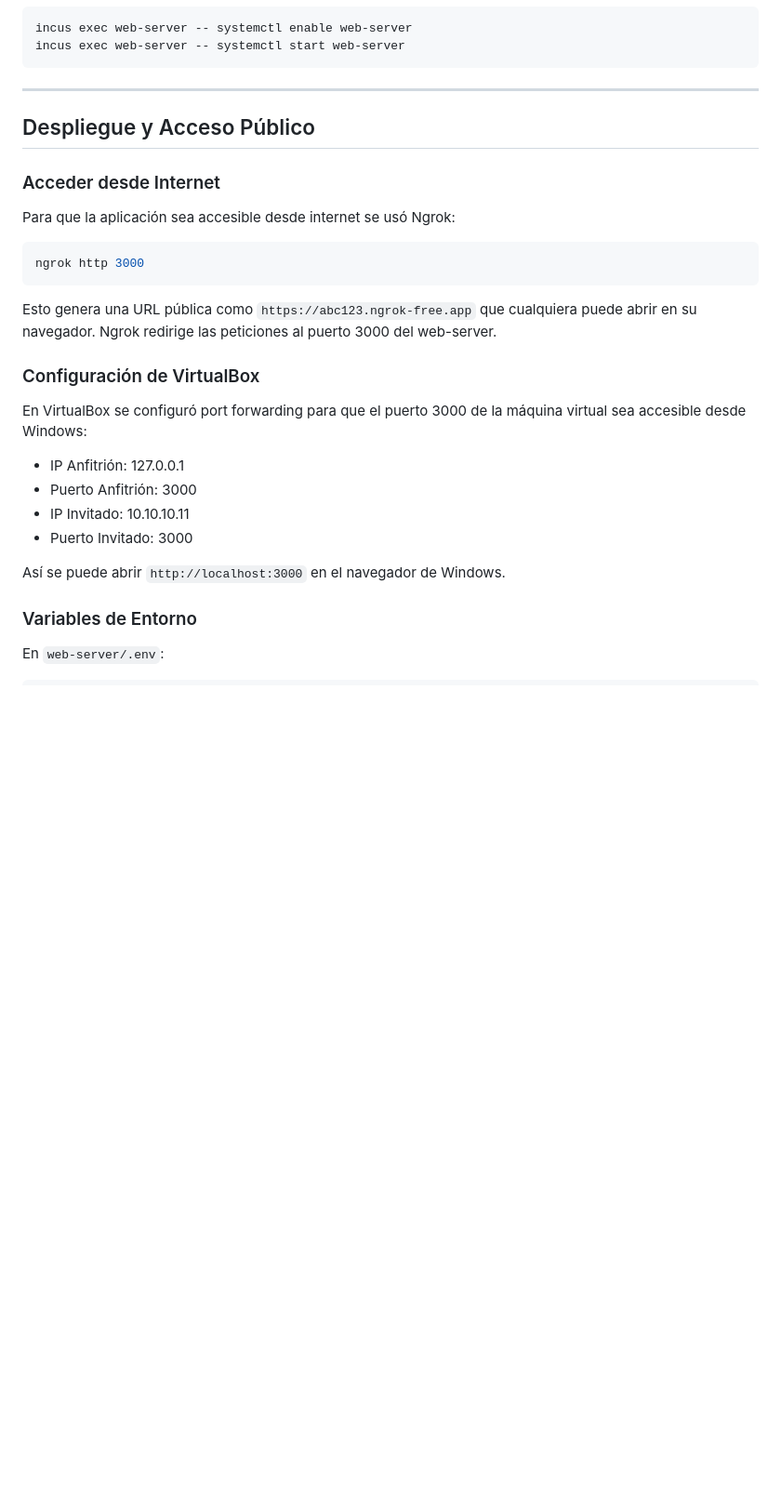
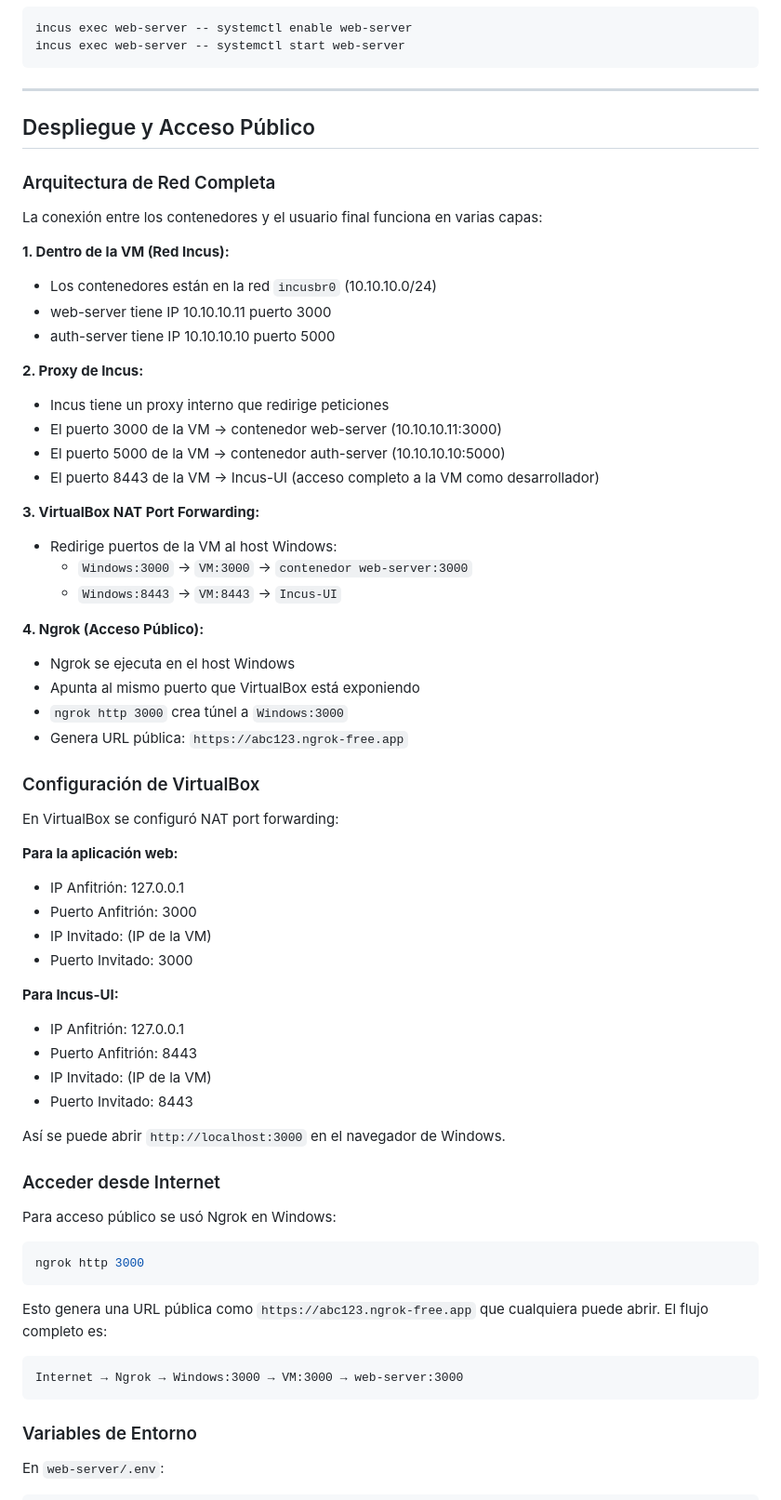
Before and after one commit to CamiloMunozAL/Proyecto_distribuidos, a Markdown page: DESARROLLO_COMPLETO.md, the part around the change. Shown: that part at 93% size. Drawn GitHub-style; blank space fills up the shorter version.

````diff
--- a/DESARROLLO_COMPLETO.md
+++ b/DESARROLLO_COMPLETO.md
@@ -298,26 +298,69 @@ incus exec web-server -- systemctl start web-server
 
 ## Despliegue y Acceso Público
 
+### Arquitectura de Red Completa
+
+La conexión entre los contenedores y el usuario final funciona en varias capas:
+
+**1. Dentro de la VM (Red Incus):**
+
+- Los contenedores están en la red `incusbr0` (10.10.10.0/24)
+- web-server tiene IP 10.10.10.11 puerto 3000
+- auth-server tiene IP 10.10.10.10 puerto 5000
+
+**2. Proxy de Incus:**
+
+- Incus tiene un proxy interno que redirige peticiones
+- El puerto 3000 de la VM → contenedor web-server (10.10.10.11:3000)
+- El puerto 5000 de la VM → contenedor auth-server (10.10.10.10:5000)
+- El puerto 8443 de la VM → Incus-UI (acceso completo a la VM como desarrollador)
+
+**3. VirtualBox NAT Port Forwarding:**
+
+- Redirige puertos de la VM al host Windows:
+  - `Windows:3000` → `VM:3000` → `contenedor web-server:3000`
+  - `Windows:8443` → `VM:8443` → `Incus-UI`
+
+**4. Ngrok (Acceso Público):**
+
+- Ngrok se ejecuta en el host Windows
+- Apunta al mismo puerto que VirtualBox está exponiendo
+- `ngrok http 3000` crea túnel a `Windows:3000`
+- Genera URL pública: `https://abc123.ngrok-free.app`
+
+### Configuración de VirtualBox
+
+En VirtualBox se configuró NAT port forwarding:
+
+**Para la aplicación web:**
+
+- IP Anfitrión: 127.0.0.1
+- Puerto Anfitrión: 3000
+- IP Invitado: (IP de la VM)
+- Puerto Invitado: 3000
+
+**Para Incus-UI:**
+
+- IP Anfitrión: 127.0.0.1
+- Puerto Anfitrión: 8443
+- IP Invitado: (IP de la VM)
+- Puerto Invitado: 8443
+
+Así se puede abrir `http://localhost:3000` en el navegador de Windows.
+
 ### Acceder desde Internet
 
-Para que la aplicación sea accesible desde internet se usó Ngrok:
+Para acceso público se usó Ngrok en Windows:
 
 ```bash
 ngrok http 3000
 ```
 
-Esto genera una URL pública como `https://abc123.ngrok-free.app` que cualquiera puede abrir en su navegador. Ngrok redirige las peticiones al puerto 3000 del web-server.
+Esto genera una URL pública como `https://abc123.ngrok-free.app` que cualquiera puede abrir. El flujo completo es:
 
-### Configuración de VirtualBox
-
-En VirtualBox se configuró port forwarding para que el puerto 3000 de la máquina virtual sea accesible desde Windows:
-
-- IP Anfitrión: 127.0.0.1
-- Puerto Anfitrión: 3000
-- IP Invitado: 10.10.10.11
-- Puerto Invitado: 3000
-
-Así se puede abrir `http://localhost:3000` en el navegador de Windows.
+```
+Internet → Ngrok → Windows:3000 → VM:3000 → web-server:3000
+```
 
 ### Variables de Entorno
 
````
Also changed, not shown: PRESENTACION_CLASE.md (+3 -0 lines), Diagrams/Arquitectura_General.png, Diagrams/Despliegue_Incus.png.
